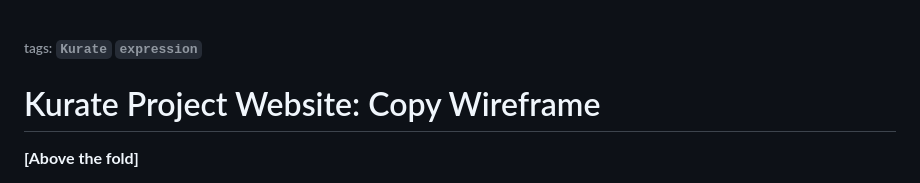
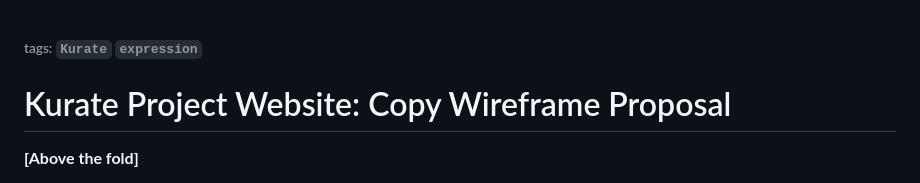
Before and after one commit to logos-innovation-lab/Kurate-expression, a Markdown page: Project Website/Copy Wireframe Proposal.md, the part around the change. GitHub-like rendering.

```diff
--- a/Project Website/Copy Wireframe.md
+++ b/Project Website/Copy Wireframe Proposal.md
@@ -1,5 +1,5 @@
 ###### tags: `Kurate` `expression`
-# Kurate Project Website: Copy Wireframe
+# Kurate Project Website: Copy Wireframe Proposal
 
 **[Above the fold]**
 
```
